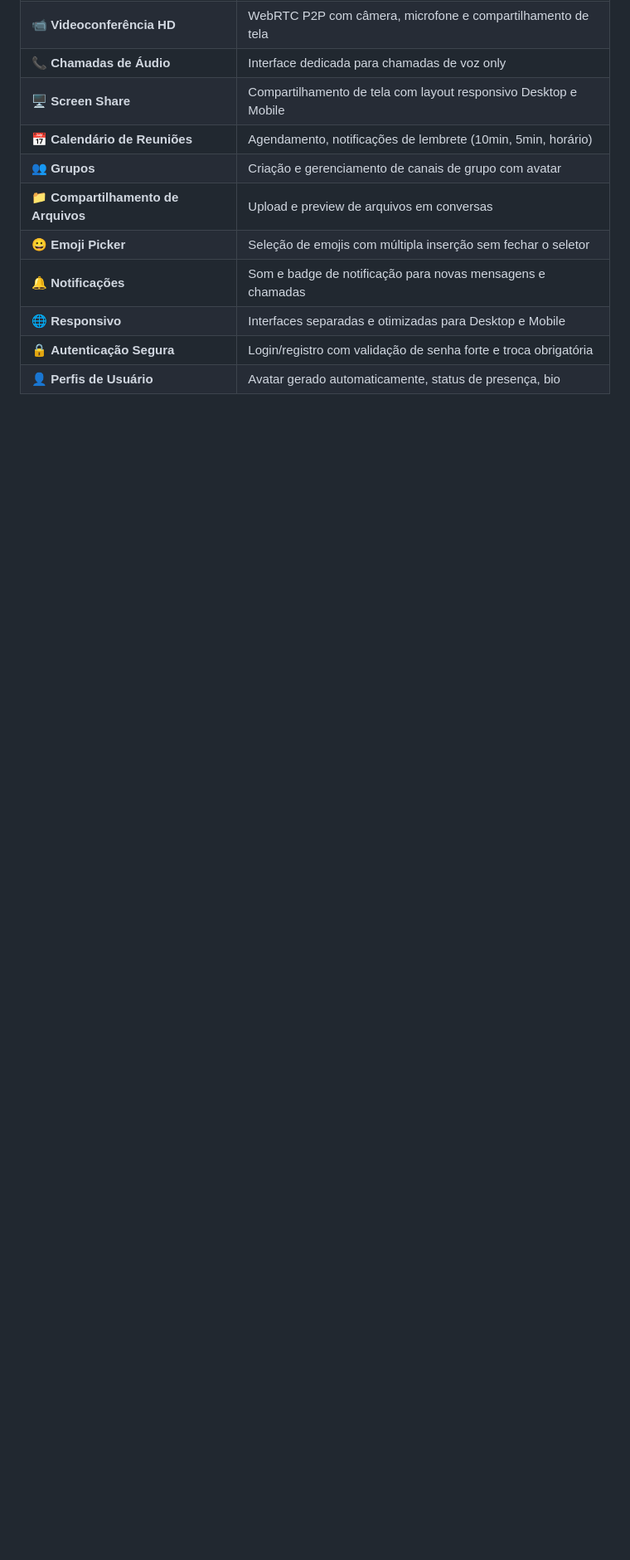
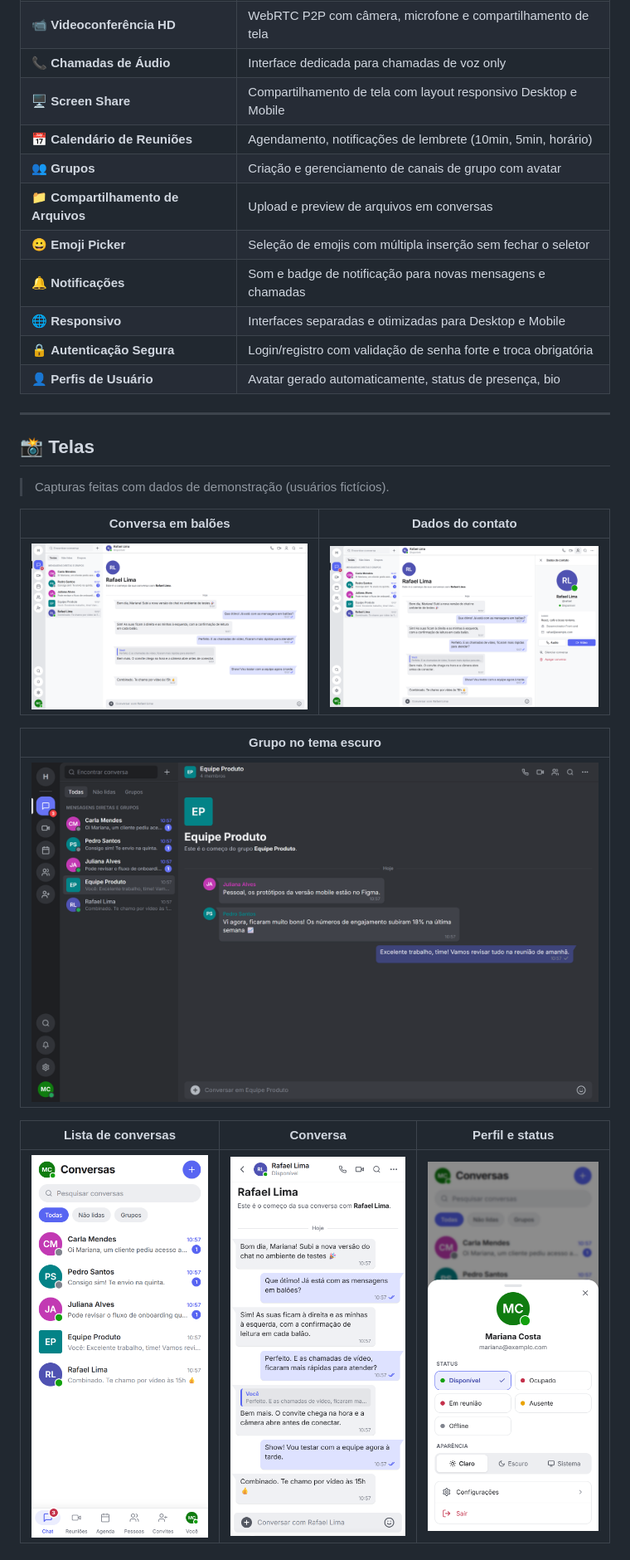
Before and after one commit to andreygiordane/hubify, a Markdown page: README.md, the part around one of its changes. Shown at 83% size. Drawn GitHub-style; pictures changed too: docs/screenshots/desktop-chat.png (added), docs/screenshots/desktop-grupo-escuro.png (added), docs/screenshots/desktop-perfil.png (added); blank space fills up the shorter version.

```diff
--- a/README.md
+++ b/README.md
@@ -65,3 +79,22 @@ A partir da **v5.0**, o projeto é **100% executável localmente** via Docker Co
 | 🌐 **Responsivo** | Interfaces separadas e otimizadas para Desktop e Mobile |
 | 🔒 **Autenticação Segura** | Login/registro com validação de senha forte e troca obrigatória |
 | 👤 **Perfis de Usuário** | Avatar gerado automaticamente, status de presença, bio |
+
+---
+
+## 📸 Telas
+
+> Capturas feitas com dados de demonstração (usuários fictícios).
+
+| Conversa em balões | Dados do contato |
+|---|---|
+| ![Conversa](docs/screenshots/desktop-chat.png) | ![Dados do contato](docs/screenshots/desktop-perfil.png) |
+
+| Grupo no tema escuro |
+|---|
+| ![Grupo no tema escuro](docs/screenshots/desktop-grupo-escuro.png) |
+
+| Lista de conversas | Conversa | Perfil e status |
+|---|---|---|
+| ![Lista no celular](docs/screenshots/mobile-conversas.png) | ![Conversa no celular](docs/screenshots/mobile-chat.png) | ![Perfil no celular](docs/screenshots/mobile-perfil.png) |
+
```
Also changed, not shown: other parts of README.md (+62 -6 lines), 1 other file.
